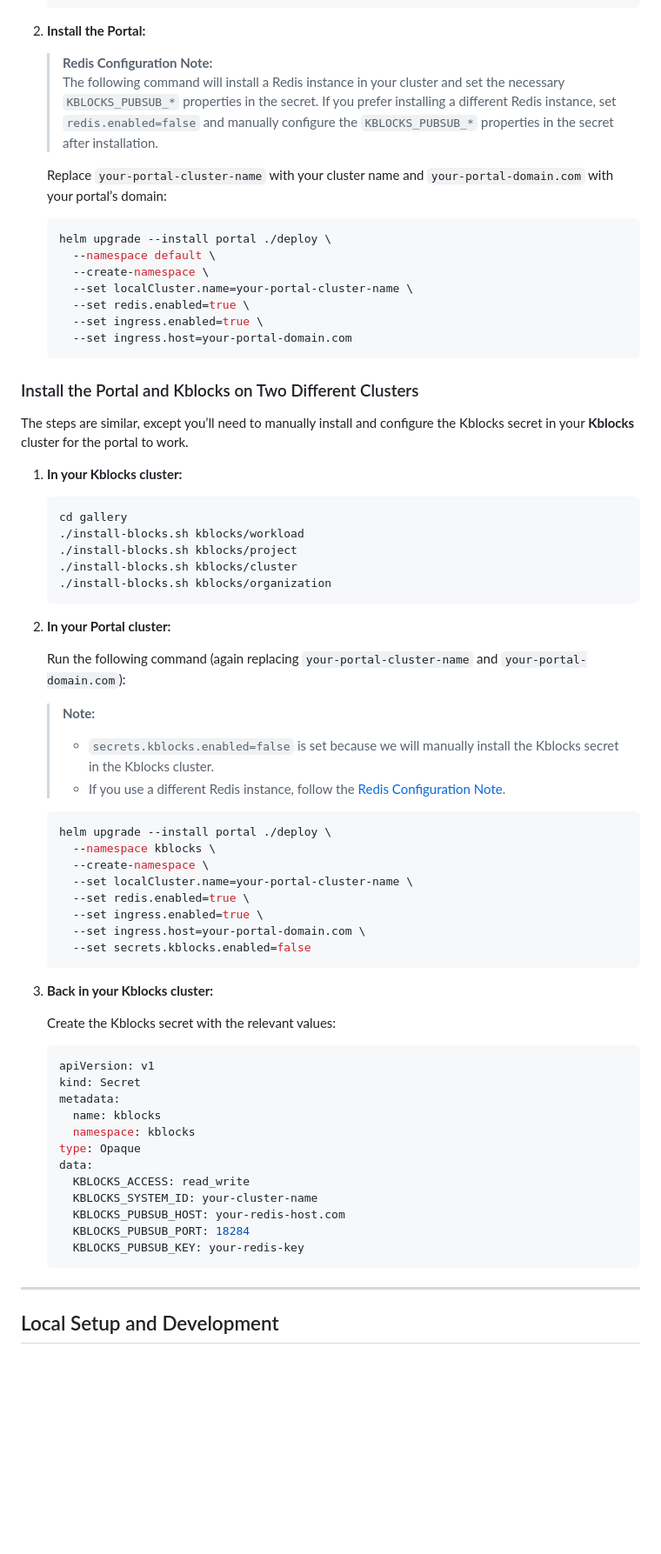
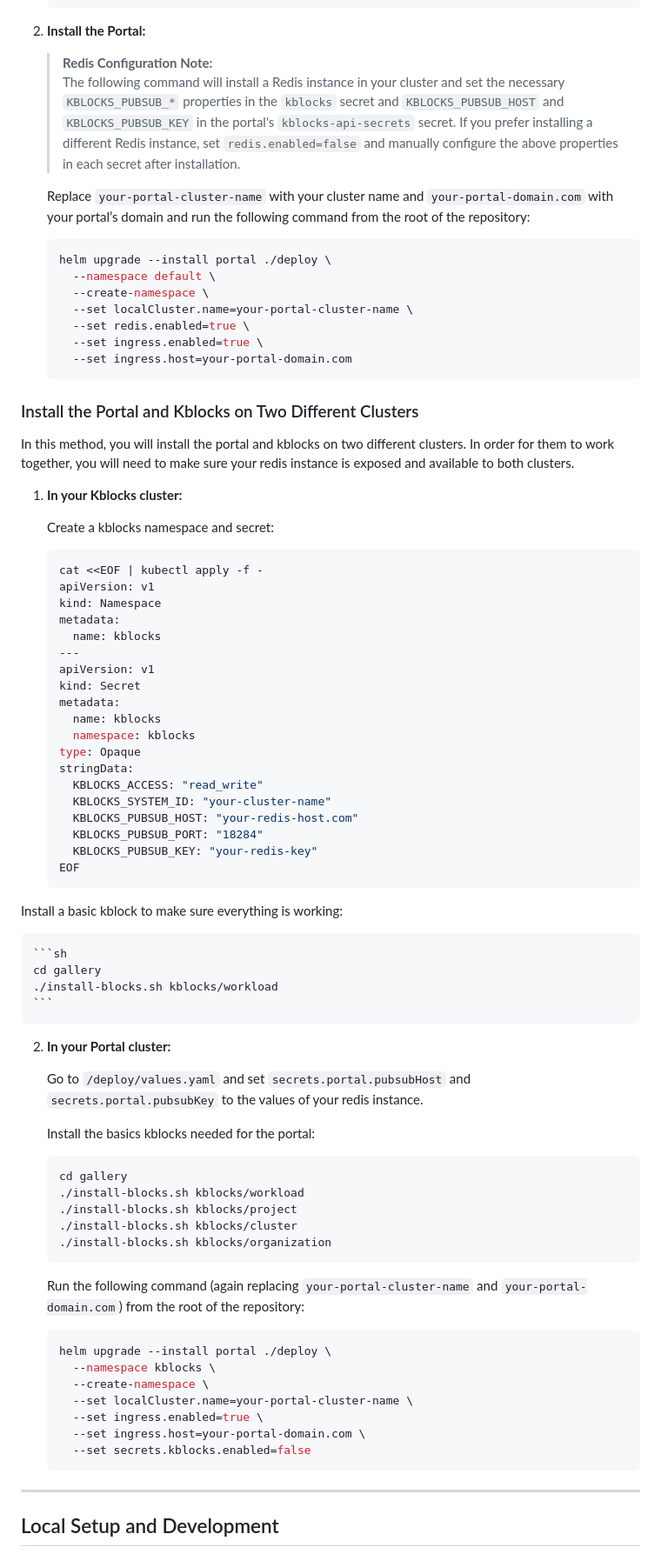
Before and after one commit to kblocksio/portal, a Markdown page: README.md, the part around the change. Shown: that part at 87% size. Drawn GitHub-style; blank space fills up the shorter version.

Commit message:
sigle cluster readme

````diff
--- a/README.md
+++ b/README.md
@@ -24,9 +24,9 @@ In both installation methods, in case you would like to connect the portal notif
 2. **Install the Portal:**
 
    > **Redis Configuration Note:**
-   > The following command will install a Redis instance in your cluster and set the necessary `KBLOCKS_PUBSUB_*` properties in the secret. If you prefer installing a different Redis instance, set `redis.enabled=false` and manually configure the `KBLOCKS_PUBSUB_*` properties in the secret after installation.
+   > The following command will install a Redis instance in your cluster and set the necessary `KBLOCKS_PUBSUB_*` properties in the `kblocks` secret and `KBLOCKS_PUBSUB_HOST` and `KBLOCKS_PUBSUB_KEY` in the portal's `kblocks-api-secrets` secret. If you prefer installing a different Redis instance, set `redis.enabled=false` and manually configure the above properties in each secret after installation.
 
-   Replace `your-portal-cluster-name` with your cluster name and `your-portal-domain.com` with your portal’s domain:
+   Replace `your-portal-cluster-name` with your cluster name and `your-portal-domain.com` with your portal’s domain and run the following command from the root of the repository:
 
    ```sh
    helm upgrade --install portal ./deploy \
@@ -40,9 +40,47 @@ In both installation methods, in case you would like to connect the portal notif
 
 ### Install the Portal and Kblocks on Two Different Clusters
 
-The steps are similar, except you’ll need to manually install and configure the Kblocks secret in your **Kblocks** cluster for the portal to work.
+In this method, you will install the portal and kblocks on two different clusters.
+In order for them to work together, you will need to make sure your redis instance is exposed and available to both clusters.
 
 1. **In your Kblocks cluster:**
+
+   Create a kblocks namespace and secret:
+
+   ```sh
+   cat <<EOF | kubectl apply -f -
+   apiVersion: v1
+   kind: Namespace
+   metadata:
+     name: kblocks
+   ---
+   apiVersion: v1
+   kind: Secret
+   metadata:
+     name: kblocks
+     namespace: kblocks
+   type: Opaque
+   stringData:
+     KBLOCKS_ACCESS: "read_write"
+     KBLOCKS_SYSTEM_ID: "your-cluster-name"
+     KBLOCKS_PUBSUB_HOST: "your-redis-host.com"
+     KBLOCKS_PUBSUB_PORT: "18284"
+     KBLOCKS_PUBSUB_KEY: "your-redis-key"
+   EOF
+   ```
+
+Install a basic kblock to make sure everything is working:
+
+    ```sh
+    cd gallery
+    ./install-blocks.sh kblocks/workload
+    ```
+
+2. **In your Portal cluster:**
+
+   Go to `/deploy/values.yaml` and set `secrets.portal.pubsubHost` and `secrets.portal.pubsubKey` to the values of your redis instance.
+
+   Install the basics kblocks needed for the portal:
 
    ```sh
    cd gallery
@@ -52,43 +90,16 @@ The steps are similar, except you’ll need to manually install and configure th
    ./install-blocks.sh kblocks/organization
    ```
 
-2. **In your Portal cluster:**
-
-   Run the following command (again replacing `your-portal-cluster-name` and `your-portal-domain.com`):
-
-   > **Note:**
-   >
-   > - `secrets.kblocks.enabled=false` is set because we will manually install the Kblocks secret in the Kblocks cluster.
-   > - If you use a different Redis instance, follow the [Redis Configuration Note](#install-on-the-same-cluster).
+   Run the following command (again replacing `your-portal-cluster-name` and `your-portal-domain.com`) from the root of the repository:
 
    ```sh
    helm upgrade --install portal ./deploy \
      --namespace kblocks \
      --create-namespace \
      --set localCluster.name=your-portal-cluster-name \
-     --set redis.enabled=true \
      --set ingress.enabled=true \
      --set ingress.host=your-portal-domain.com \
      --set secrets.kblocks.enabled=false
-   ```
-
-3. **Back in your Kblocks cluster:**
-
-   Create the Kblocks secret with the relevant values:
-
-   ```yaml
-   apiVersion: v1
-   kind: Secret
-   metadata:
-     name: kblocks
-     namespace: kblocks
-   type: Opaque
-   data:
-     KBLOCKS_ACCESS: read_write
-     KBLOCKS_SYSTEM_ID: your-cluster-name
-     KBLOCKS_PUBSUB_HOST: your-redis-host.com
-     KBLOCKS_PUBSUB_PORT: 18284
-     KBLOCKS_PUBSUB_KEY: your-redis-key
    ```
 
 ---
````
